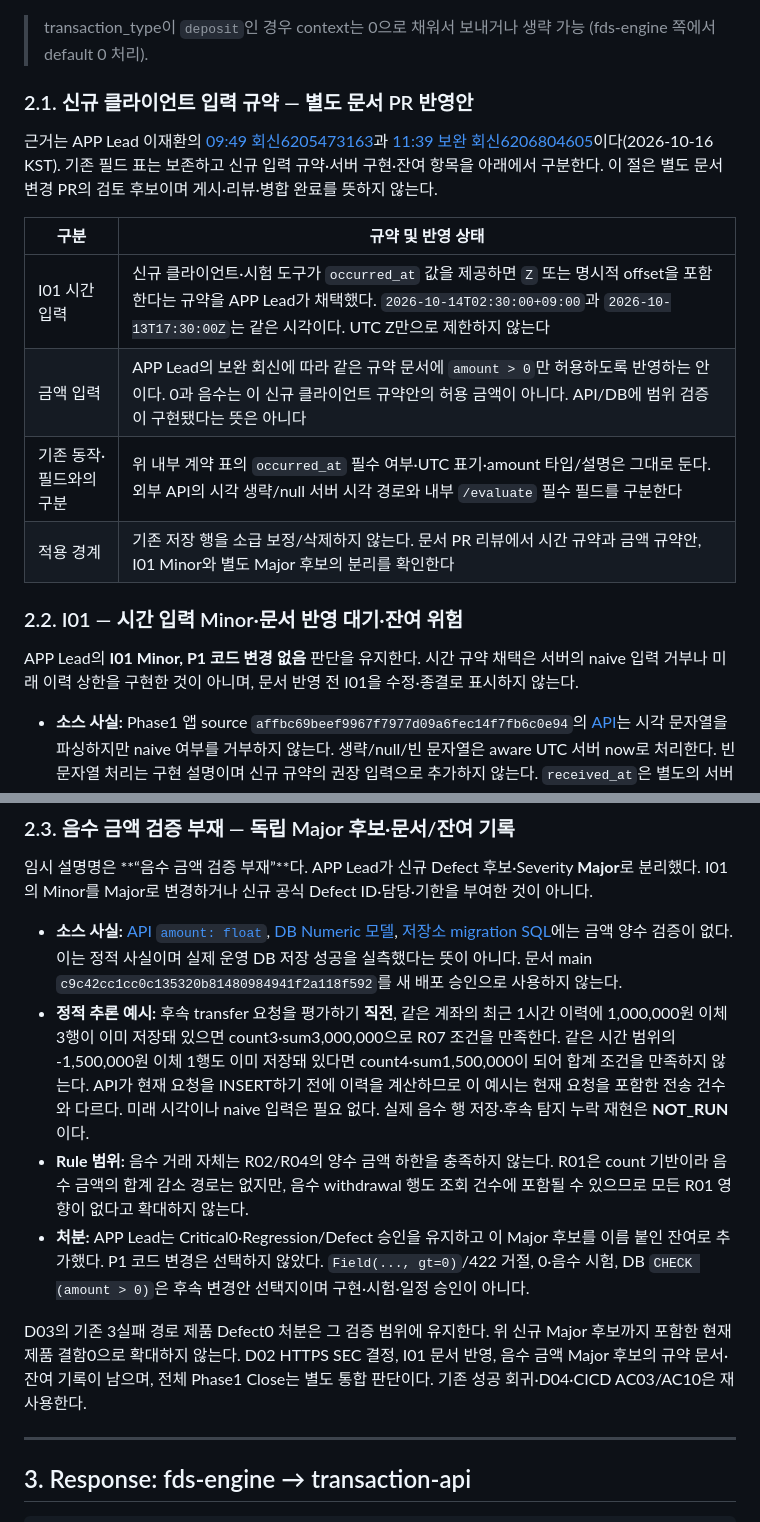
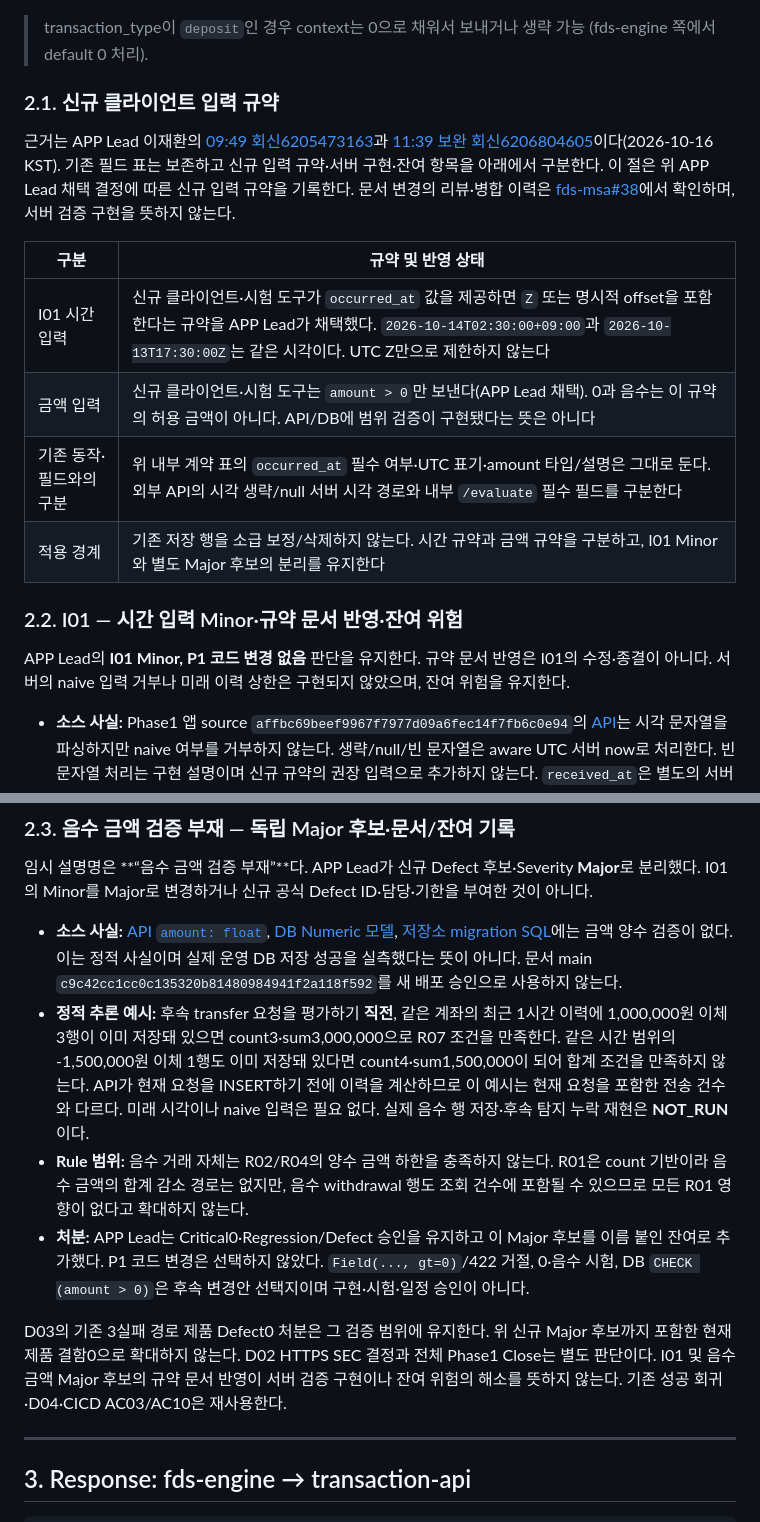
Before and after one commit to 321Team/fds-msa, a Markdown page: docs/transaction-api_fds-engine_contract_v1.0.md, 2 parts joined by grey strips. Rendered like a GitHub page.

Commit message:
docs: clarify adopted input rules after APP Lead review
PR #38의 APP Lead review 5543259856에 따라 계약 본문에 남은 후보·반영 대기 표현을 정리한다. 규약 채택의 근거는 기존 Lead 결정6206804605로 두고, 이 PR의 사람 승인이나 병합을 선취하지 않는다.

시간·amount>0 규약의 문서 기록과 서버 검증 구현을 분리하고 I01 미종결, 독립 Major 후보, NOT_RUN, 잔여 위험을 유지한다. amount 소스 링크를 실제 필드의 L25로 정정한다. 마지막 연결 문장도 같은 범위에서 정합화한다.

문서 1개, 8줄 교체. 기존 필드 표·제품 코드·워크플로 변경 없음.
CODEX_ASSISTED

```diff
--- a/docs/transaction-api_fds-engine_contract_v1.0.md
+++ b/docs/transaction-api_fds-engine_contract_v1.0.md
@@ -63,20 +63,20 @@
 
 > transaction_type이 `deposit`인 경우 context는 0으로 채워서 보내거나 생략 가능 (fds-engine 쪽에서 default 0 처리).
 
-### 2.1. 신규 클라이언트 입력 규약 — 별도 문서 PR 반영안
+### 2.1. 신규 클라이언트 입력 규약
 
-근거는 APP Lead 이재환의 [09:49 회신6205473163](https://github.com/321Team/fds-project-baseline/issues/20#issuecomment-6205473163)과 [11:39 보완 회신6206804605](https://github.com/321Team/fds-project-baseline/issues/20#issuecomment-6206804605)이다(2026-10-16 KST). 기존 필드 표는 보존하고 신규 입력 규약·서버 구현·잔여 항목을 아래에서 구분한다. 이 절은 별도 문서 변경 PR의 검토 후보이며 게시·리뷰·병합 완료를 뜻하지 않는다.
+근거는 APP Lead 이재환의 [09:49 회신6205473163](https://github.com/321Team/fds-project-baseline/issues/20#issuecomment-6205473163)과 [11:39 보완 회신6206804605](https://github.com/321Team/fds-project-baseline/issues/20#issuecomment-6206804605)이다(2026-10-16 KST). 기존 필드 표는 보존하고 신규 입력 규약·서버 구현·잔여 항목을 아래에서 구분한다. 이 절은 위 APP Lead 채택 결정에 따른 신규 입력 규약을 기록한다. 문서 변경의 리뷰·병합 이력은 [fds-msa#38](https://github.com/321Team/fds-msa/pull/38)에서 확인하며, 서버 검증 구현을 뜻하지 않는다.
 
 | 구분 | 규약 및 반영 상태 |
 |---|---|
 | I01 시간 입력 | 신규 클라이언트·시험 도구가 `occurred_at` 값을 제공하면 `Z` 또는 명시적 offset을 포함한다는 규약을 APP Lead가 채택했다. `2026-10-14T02:30:00+09:00`과 `2026-10-13T17:30:00Z`는 같은 시각이다. UTC Z만으로 제한하지 않는다 |
-| 금액 입력 | APP Lead의 보완 회신에 따라 같은 규약 문서에 `amount > 0`만 허용하도록 반영하는 안이다. 0과 음수는 이 신규 클라이언트 규약안의 허용 금액이 아니다. API/DB에 범위 검증이 구현됐다는 뜻은 아니다 |
+| 금액 입력 | 신규 클라이언트·시험 도구는 `amount > 0`만 보낸다(APP Lead 채택). 0과 음수는 이 규약의 허용 금액이 아니다. API/DB에 범위 검증이 구현됐다는 뜻은 아니다 |
 | 기존 동작·필드와의 구분 | 위 내부 계약 표의 `occurred_at` 필수 여부·UTC 표기·amount 타입/설명은 그대로 둔다. 외부 API의 시각 생략/null 서버 시각 경로와 내부 `/evaluate` 필수 필드를 구분한다 |
-| 적용 경계 | 기존 저장 행을 소급 보정/삭제하지 않는다. 문서 PR 리뷰에서 시간 규약과 금액 규약안, I01 Minor와 별도 Major 후보의 분리를 확인한다 |
+| 적용 경계 | 기존 저장 행을 소급 보정/삭제하지 않는다. 시간 규약과 금액 규약을 구분하고, I01 Minor와 별도 Major 후보의 분리를 유지한다 |
 
-### 2.2. I01 — 시간 입력 Minor·문서 반영 대기·잔여 위험
+### 2.2. I01 — 시간 입력 Minor·규약 문서 반영·잔여 위험
 
-APP Lead의 **I01 Minor, P1 코드 변경 없음** 판단을 유지한다. 시간 규약 채택은 서버의 naive 입력 거부나 미래 이력 상한을 구현한 것이 아니며, 문서 반영 전 I01을 수정·종결로 표시하지 않는다.
+APP Lead의 **I01 Minor, P1 코드 변경 없음** 판단을 유지한다. 규약 문서 반영은 I01의 수정·종결이 아니다. 서버의 naive 입력 거부나 미래 이력 상한은 구현되지 않았으며, 잔여 위험을 유지한다.
 
 - **소스 사실:** Phase1 앱 source `affbc69beef9967f7977d09a6fec14f7fb6c0e94`의 [API](https://github.com/321Team/fds-msa/blob/affbc69beef9967f7977d09a6fec14f7fb6c0e94/transaction-api/app/main.py#L55)는 시각 문자열을 파싱하지만 naive 여부를 거부하지 않는다. 생략/null/빈 문자열은 aware UTC 서버 now로 처리한다. 빈 문자열 처리는 구현 설명이며 신규 규약의 권장 입력으로 추가하지 않는다. `received_at`은 별도의 서버 수신시각이다.
 - **소스 사실:** [R04](https://github.com/321Team/fds-msa/blob/affbc69beef9967f7977d09a6fec14f7fb6c0e94/fds-engine/app/rules.py#L43)는 naive를 UTC로 간주한 뒤 KST로 판정한다. 기존 KST 01:00 이상 05:00 미만·금액 기준은 유지한다. 신규 규약을 기존 입력에 소급 적용하지 않는다.
@@ -92,7 +92,7 @@ APP Lead의 **I01 Minor, P1 코드 변경 없음** 판단을 유지한다. 시
 - **Rule 범위:** 음수 거래 자체는 R02/R04의 양수 금액 하한을 충족하지 않는다. R01은 count 기반이라 음수 금액의 합계 감소 경로는 없지만, 음수 withdrawal 행도 조회 건수에 포함될 수 있으므로 모든 R01 영향이 없다고 확대하지 않는다.
 - **처분:** APP Lead는 Critical0·Regression/Defect 승인을 유지하고 이 Major 후보를 이름 붙인 잔여로 추가했다. P1 코드 변경은 선택하지 않았다. `Field(..., gt=0)`/422 거절, 0·음수 시험, DB `CHECK (amount > 0)`은 후속 변경안 선택지이며 구현·시험·일정 승인이 아니다.
 
-D03의 기존 3실패 경로 제품 Defect0 처분은 그 검증 범위에 유지한다. 위 신규 Major 후보까지 포함한 현재 제품 결함0으로 확대하지 않는다. D02 HTTPS SEC 결정, I01 문서 반영, 음수 금액 Major 후보의 규약 문서·잔여 기록이 남으며, 전체 Phase1 Close는 별도 통합 판단이다. 기존 성공 회귀·D04·CICD AC03/AC10은 재사용한다.
+D03의 기존 3실패 경로 제품 Defect0 처분은 그 검증 범위에 유지한다. 위 신규 Major 후보까지 포함한 현재 제품 결함0으로 확대하지 않는다. D02 HTTPS SEC 결정과 전체 Phase1 Close는 별도 판단이다. I01 및 음수 금액 Major 후보의 규약 문서 반영이 서버 검증 구현이나 잔여 위험의 해소를 뜻하지 않는다. 기존 성공 회귀·D04·CICD AC03/AC10은 재사용한다.
 
 ---
 
```
Also changed, not shown: other parts of docs/transaction-api_fds-engine_contract_v1.0.md (+1 -1 lines).
